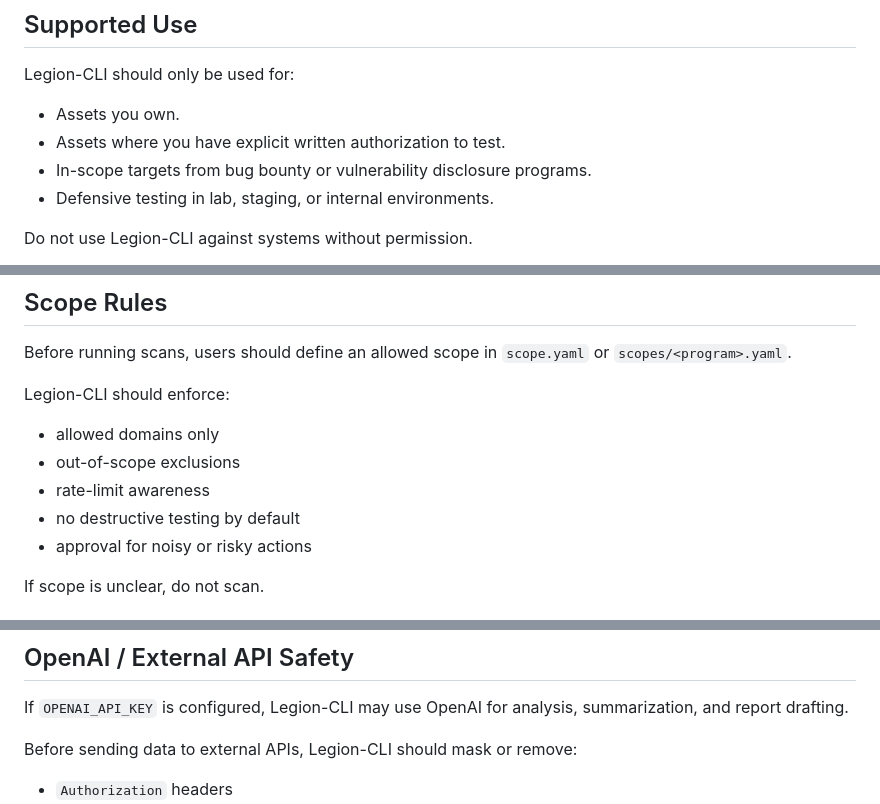
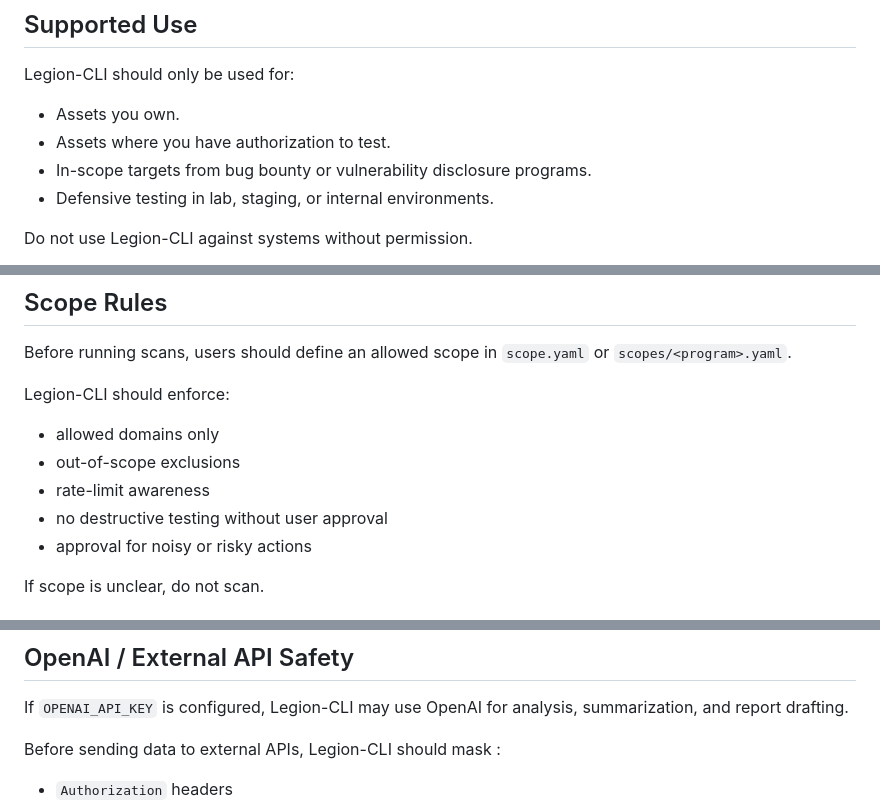
Before and after one commit to brownboi-tech/Legion-CLI, a Markdown page: SECURITY.md, 3 parts joined by grey strips. Drawn GitHub-style.

```diff
--- a/SECURITY.md
+++ b/SECURITY.md
@@ -7,7 +7,7 @@ Legion-CLI is a human-in-the-loop bug bounty automation toolkit for authorized s
 Legion-CLI should only be used for:
 
 - Assets you own.
-- Assets where you have explicit written authorization to test.
+- Assets where you have authorization to test.
 - In-scope targets from bug bounty or vulnerability disclosure programs.
 - Defensive testing in lab, staging, or internal environments.
 
@@ -38,7 +38,7 @@ Legion-CLI should enforce:
 - allowed domains only
 - out-of-scope exclusions
 - rate-limit awareness
-- no destructive testing by default
+- no destructive testing without user approval
 - approval for noisy or risky actions
 
 If scope is unclear, do not scan.
@@ -78,7 +78,7 @@ reports/
 
 If `OPENAI_API_KEY` is configured, Legion-CLI may use OpenAI for analysis, summarization, and report drafting.
 
-Before sending data to external APIs, Legion-CLI should mask or remove:
+Before sending data to external APIs, Legion-CLI should mask :
 
 - `Authorization` headers
 - cookies
```
